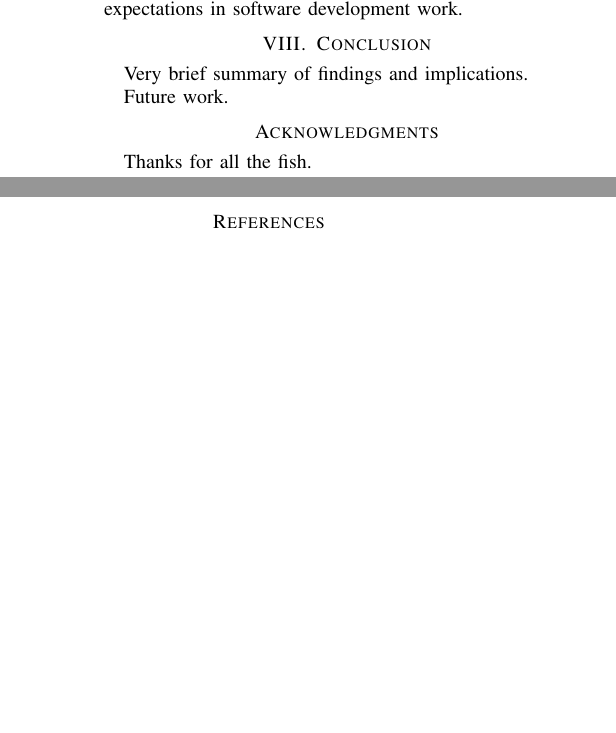
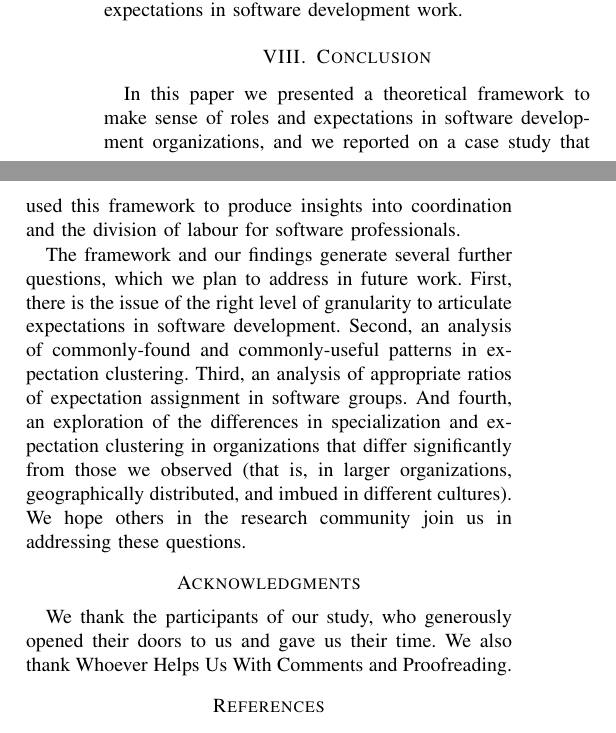
Before and after one commit to jorgearanda/soulgem, a LaTeX paper (soulgem.tex): two parts of the columns of page 12 of 13, joined at a grey line, cut so that both start at the same text, the shorter picture padded with empty space. Compiled offline with pdfLaTeX.

Commit message:
First full draft complete (still no abstract).

```diff
--- a/soulgem.tex
+++ b/soulgem.tex
@@ -366,14 +366,17 @@ Throughout this paper, we defined role as a ``set of expectations.'' However, an
 
 \section{Conclusion}
 
-Very brief summary of findings and implications.
+In this paper we presented a theoretical framework to make sense of roles and expectations in software development organizations, and we reported on a case study that used this framework to produce insights into coordination and the division of labour for software professionals.
 
-Future work.
+The framework and our findings generate several further questions, which we plan to address in future work. First, there is the issue of the right level of granularity to articulate expectations in software development. Second, an analysis of commonly-found and commonly-useful patterns in expectation clustering. Third, an analysis of  appropriate ratios of expectation assignment in software groups. And fourth, an exploration of the differences in specialization and expectation clustering in organizations that differ significantly from those we observed (that is, in larger organizations, geographically distributed, and imbued in different cultures). We hope others in the research community join us in addressing these questions.
 
 
 
+%%%%%%%%%%%%%%%%%%%%%%%%%%%%%%%%%%%%%%%%%%%%%%%%%%%%%%%%%%%%%%%%%%%%%%%%%%%%%%%%%
+
 \section*{Acknowledgments}
-Thanks for all the fish.
+
+We thank the participants of our study, who generously opened their doors to us and gave us their time. We also thank Whoever Helps Us With Comments and Proofreading.
 
 \bibliographystyle{IEEEtran}
 \bibliography{biblio}
```
